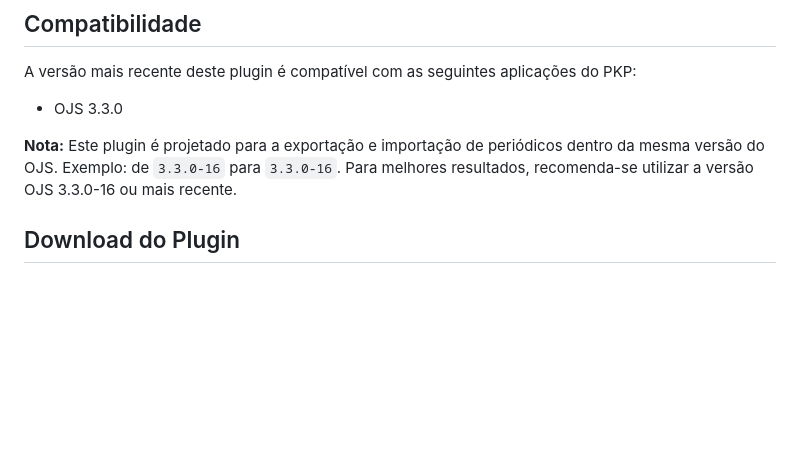
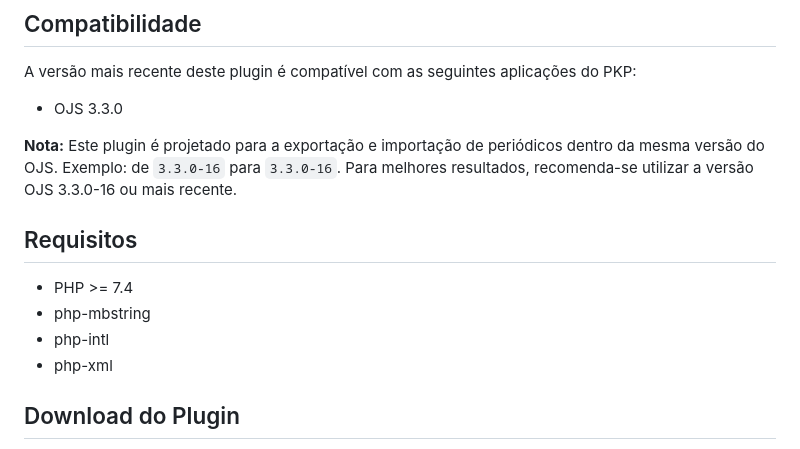
Before and after one commit to lepidus/fullJournalTransfer, a Markdown page: docs/README-pt_BR.md, the part around the change. Rendered like a GitHub page; blank space fills up the shorter version.

```diff
--- a/docs/README-pt_BR.md
+++ b/docs/README-pt_BR.md
@@ -9,6 +9,13 @@ A versão mais recente deste plugin é compatível com as seguintes aplicações
 * OJS 3.3.0
 
 **Nota:** Este plugin é projetado para a exportação e importação de periódicos dentro da mesma versão do OJS. Exemplo: de `3.3.0-16` para `3.3.0-16`. Para melhores resultados, recomenda-se utilizar a versão OJS 3.3.0-16 ou mais recente.
+
+## Requisitos
+
+- PHP >= 7.4
+- php-mbstring
+- php-intl
+- php-xml
 
 ## Download do Plugin
 Para baixar o plugin, vá para a [página de Releases](https://github.com/lepidus/fullJournalTransfer/releases) e baixe o pacote tar.gz da versão mais recente compatível com o seu site.
```
Also changed, not shown: README.md (+7 -0 lines).
